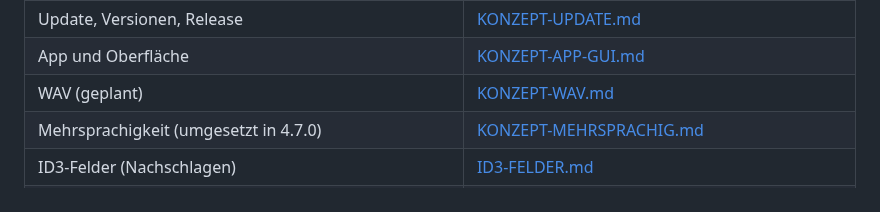
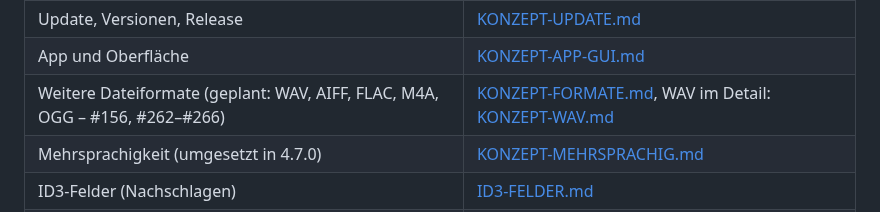
Before and after one commit to MarkusKeller8200/markussxch-tagstudio, a Markdown page: docs/UEBERGABE.md, the part around the change. Rendered like a GitHub page.

```diff
--- a/docs/UEBERGABE.md
+++ b/docs/UEBERGABE.md
@@ -105,7 +105,7 @@ Zug nachführen.**
 | Hilfe | [KONZEPT-HILFE.md](KONZEPT-HILFE.md) |
 | Update, Versionen, Release | [KONZEPT-UPDATE.md](KONZEPT-UPDATE.md) |
 | App und Oberfläche | [KONZEPT-APP-GUI.md](KONZEPT-APP-GUI.md) |
-| WAV (geplant) | [KONZEPT-WAV.md](KONZEPT-WAV.md) |
+| Weitere Dateiformate (geplant: WAV, AIFF, FLAC, M4A, OGG – #156, #262–#266) | [KONZEPT-FORMATE.md](KONZEPT-FORMATE.md), WAV im Detail: [KONZEPT-WAV.md](KONZEPT-WAV.md) |
 | Mehrsprachigkeit (umgesetzt in 4.7.0) | [KONZEPT-MEHRSPRACHIG.md](KONZEPT-MEHRSPRACHIG.md) |
 | ID3-Felder (Nachschlagen) | [ID3-FELDER.md](ID3-FELDER.md) |
 | Präsentation zur Version 4.4 (Projektgeschichte, Highlights) | [PowerPoint](TagStudio-Praesentation-4.4.pptx) |
```
Also changed, not shown: docs/KONZEPT-FORMATE.md (added, +79 -0 lines), docs/KONZEPT-WAV.md (+2 -2 lines).
